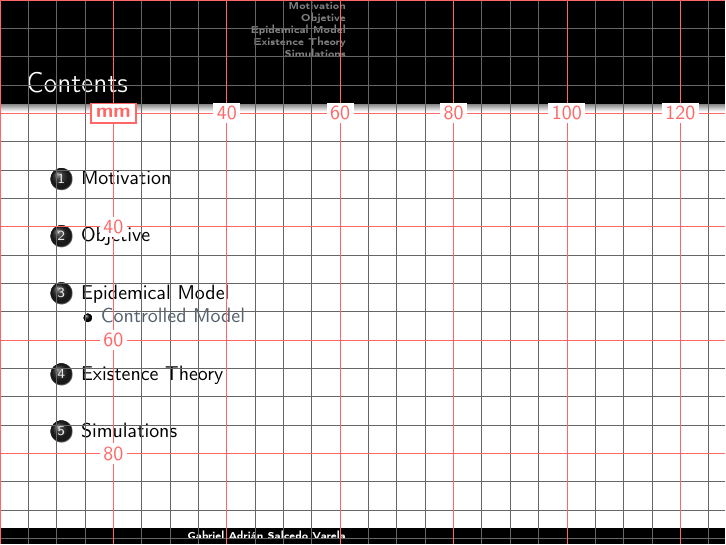
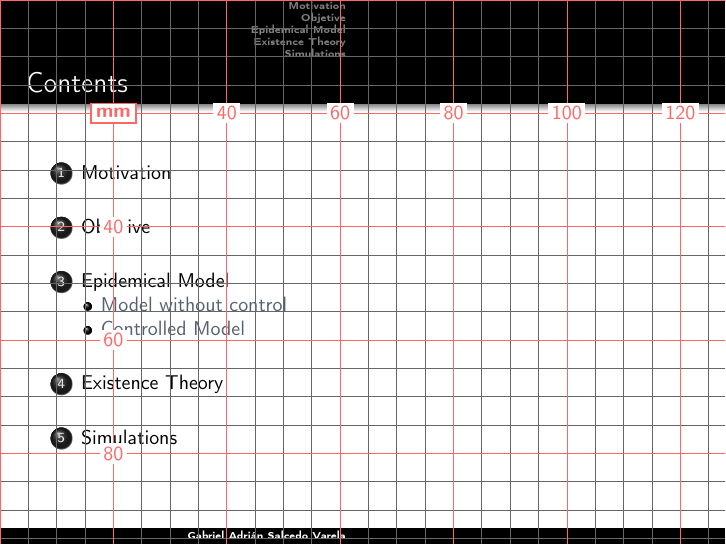
Before and after one commit to AdrianSalcedo/Tomato_control, LaTeX slides (Beamer_Presentations/Beamer_Presentation.tex): page 2 of 32. Compiled offline with pdfLaTeX.

Commit message:
new version

```diff
--- a/Beamer_Presentations/Beamer_Presentation.tex
+++ b/Beamer_Presentations/Beamer_Presentation.tex
@@ -221,7 +221,7 @@ subgridcolor=black!60]{eso-pic}
 \end{textblock*}
 
 \end{frame}
-
+\subsection{Model without control}
 \begin{frame}
 		\begin{textblock*}{62mm}(2mm,15mm)
 			\begin{greenbox}{}
```
Also changed, not shown: Beamer_Presentations/Beamer_Presentation.pdf, 6 other files.
